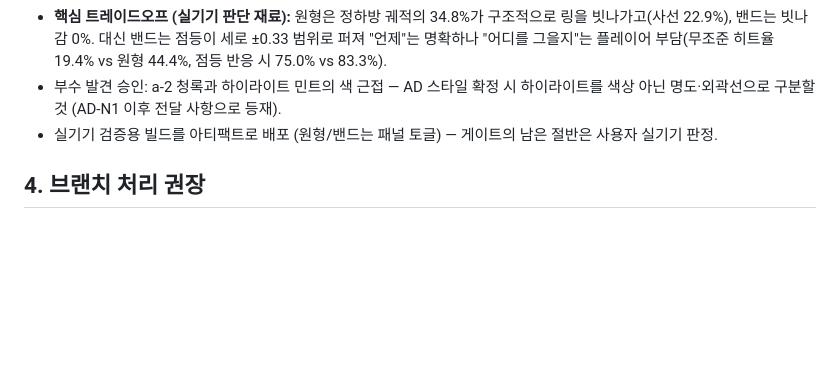
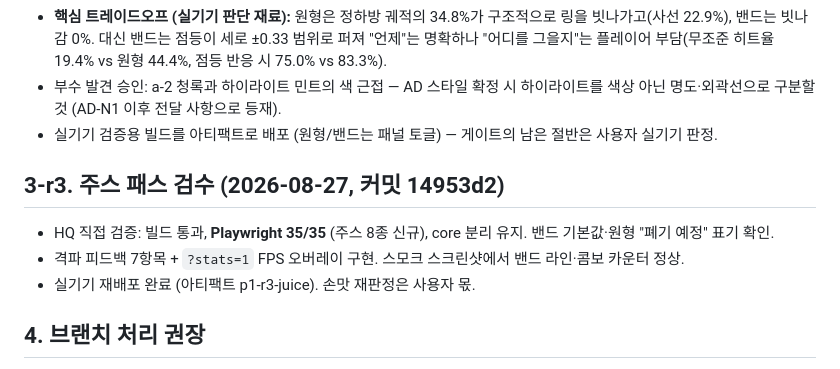
Before and after one commit to haingone/FallingDown, a Markdown page: docs/reports/P1_review.md, the part around the change. GitHub-like rendering; blank space fills up the shorter version.

Commit message:
P1 review: r3 juice pass verified and redeployed
Co-Authored-By: Claude Fable 5 <noreply@anthropic.com>
Claude-Session: https://claude.ai/code/session_01GnGmH9VZ8feUheXfFbnKfL

```diff
--- a/docs/reports/P1_review.md
+++ b/docs/reports/P1_review.md
@@ -41,6 +41,13 @@
 - 부수 발견 승인: a-2 청록과 하이라이트 민트의 색 근접 — AD 스타일 확정 시 하이라이트를 색상 아닌 명도·외곽선으로 구분할 것 (AD-N1 이후 전달 사항으로 등재).
 - 실기기 검증용 빌드를 아티팩트로 배포 (원형/밴드는 패널 토글) — 게이트의 남은 절반은 사용자 실기기 판정.
 
+
+## 3-r3. 주스 패스 검수 (2026-08-27, 커밋 14953d2)
+
+- HQ 직접 검증: 빌드 통과, **Playwright 35/35** (주스 8종 신규), core 분리 유지. 밴드 기본값·원형 "폐기 예정" 표기 확인.
+- 격파 피드백 7항목 + `?stats=1` FPS 오버레이 구현. 스모크 스크린샷에서 밴드 라인·콤보 카운터 정상.
+- 실기기 재배포 완료 (아티팩트 p1-r3-juice). 손맛 재판정은 사용자 몫.
+
 ## 4. 브랜치 처리 권장
 
 보완 라운드 완료 + 사용자 실기기 확인 후 `claude/p1-hd2d` → main PR·머지 권장. 게이지 A안 확정 시 기획서 8·14장 개정을 HQ 브랜치에서 함께 처리.
```
